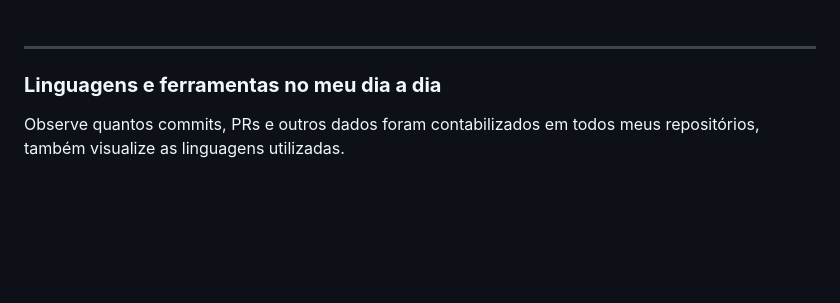
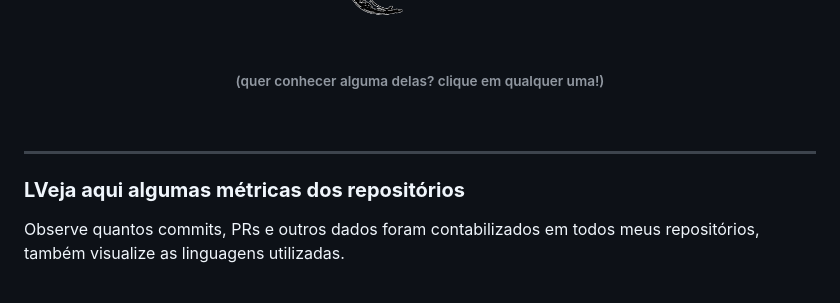
Before and after one commit to willian-froes/willian-froes, a Markdown page: README.md, the part around one of its changes. Rendered like a GitHub page; pictures changed too: img/flask_icon.png (added); blank space fills up the shorter version.

```diff
--- a/README.md
+++ b/README.md
@@ -107,10 +107,12 @@
         </a>
     </div>
     <br />
+    <h6 align='center'>(quer conhecer alguma delas? clique em qualquer uma!)</h6>
+    <br />
 </div>
 <hr />
 <div>
-    <h3><b>Linguagens e ferramentas no meu dia a dia</b></h3>
+    <h3><b>LVeja aqui algumas métricas dos repositórios</b></h3>
     <p>Observe quantos commits, PRs e outros dados foram contabilizados em todos meus repositórios, também visualize as linguagens utilizadas.</p>
     <br />
     <div>
```
Also changed, not shown: other parts of README.md (+1 -1 lines).
